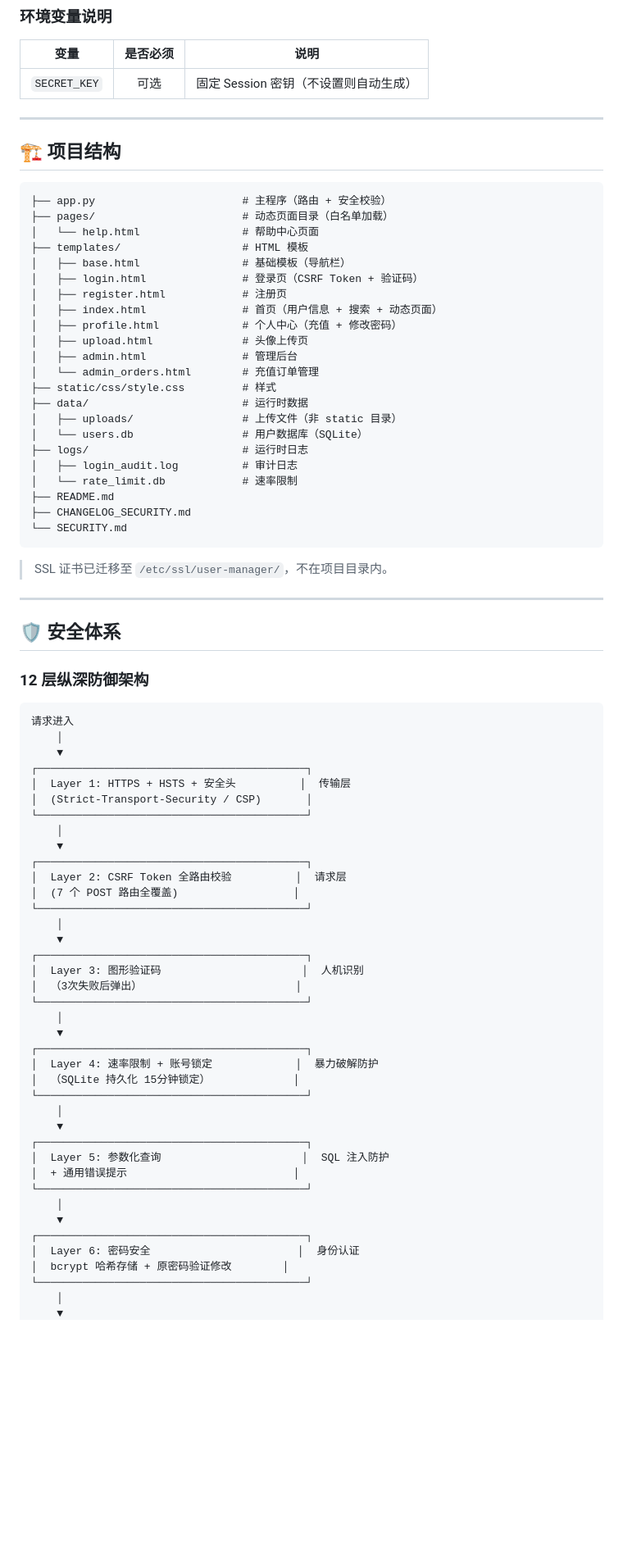
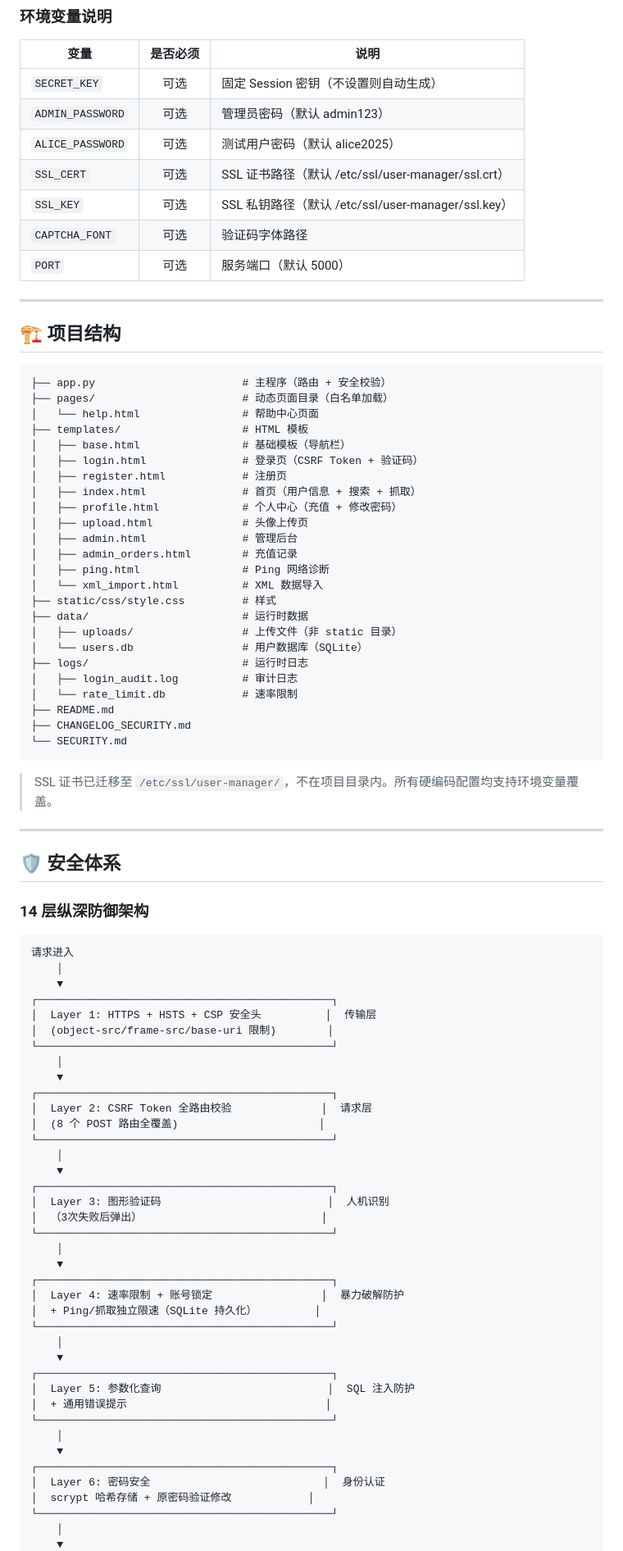
Before and after one commit to 894728749/user-management-system, a Markdown page: README.md, the part around one of its changes. Shown at 82% size. GitHub-like rendering; blank space fills up the shorter version.

````diff
--- a/README.md
+++ b/README.md
@@ -64,6 +68,12 @@ python3 app.py
 | 变量 | 是否必须 | 说明 |
 |------|:-------:|------|
 | `SECRET_KEY` | 可选 | 固定 Session 密钥（不设置则自动生成） |
+| `ADMIN_PASSWORD` | 可选 | 管理员密码（默认 admin123） |
+| `ALICE_PASSWORD` | 可选 | 测试用户密码（默认 alice2025） |
+| `SSL_CERT` | 可选 | SSL 证书路径（默认 /etc/ssl/user-manager/ssl.crt） |
+| `SSL_KEY` | 可选 | SSL 私钥路径（默认 /etc/ssl/user-manager/ssl.key） |
+| `CAPTCHA_FONT` | 可选 | 验证码字体路径 |
+| `PORT` | 可选 | 服务端口（默认 5000） |
 
 ---
 
@@ -77,11 +87,13 @@ python3 app.py
 │   ├── base.html                # 基础模板（导航栏）
 │   ├── login.html               # 登录页（CSRF Token + 验证码）
 │   ├── register.html            # 注册页
-│   ├── index.html               # 首页（用户信息 + 搜索 + 动态页面）
+│   ├── index.html               # 首页（用户信息 + 搜索 + 抓取）
 │   ├── profile.html             # 个人中心（充值 + 修改密码）
 │   ├── upload.html              # 头像上传页
 │   ├── admin.html               # 管理后台
-│   └── admin_orders.html        # 充值订单管理
+│   ├── admin_orders.html        # 充值记录
+│   ├── ping.html                # Ping 网络诊断
+│   └── xml_import.html          # XML 数据导入
 ├── static/css/style.css         # 样式
 ├── data/                        # 运行时数据
 │   ├── uploads/                 # 上传文件（非 static 目录）
@@ -94,51 +106,51 @@ python3 app.py
 └── SECURITY.md
 ```
 
-> SSL 证书已迁移至 `/etc/ssl/user-manager/`，不在项目目录内。
+> SSL 证书已迁移至 `/etc/ssl/user-manager/`，不在项目目录内。所有硬编码配置均支持环境变量覆盖。
 
 ---
 
 ## 🛡️ 安全体系
 
-### 12 层纵深防御架构
+### 14 层纵深防御架构
 
 ```
 请求进入
     │
     ▼
-┌──────────────────────────────────────────┐
-│  Layer 1: HTTPS + HSTS + 安全头          │  传输层
-│  (Strict-Transport-Security / CSP)       │
-└──────────────────────────────────────────┘
+┌──────────────────────────────────────────────┐
+│  Layer 1: HTTPS + HSTS + CSP 安全头          │  传输层
+│  (object-src/frame-src/base-uri 限制)        │
+└──────────────────────────────────────────────┘
     │
     ▼
-┌──────────────────────────────────────────┐
-│  Layer 2: CSRF Token 全路由校验          │  请求层
-│  (7 个 POST 路由全覆盖)                  │
-└──────────────────────────────────────────┘
+┌──────────────────────────────────────────────┐
+│  Layer 2: CSRF Token 全路由校验              │  请求层
+│  (8 个 POST 路由全覆盖)                      │
+└──────────────────────────────────────────────┘
     │
     ▼
-┌──────────────────────────────────────────┐
-│  Layer 3: 图形验证码                      │  人机识别
-│  （3次失败后弹出）                        │
-└──────────────────────────────────────────┘
+┌──────────────────────────────────────────────┐
+│  Layer 3: 图形验证码                          │  人机识别
+│  （3次失败后弹出）                            │
+└──────────────────────────────────────────────┘
     │
     ▼
-┌──────────────────────────────────────────┐
-│  Layer 4: 速率限制 + 账号锁定             │  暴力破解防护
-│  （SQLite 持久化 15分钟锁定）             │
-└──────────────────────────────────────────┘
+┌──────────────────────────────────────────────┐
+│  Layer 4: 速率限制 + 账号锁定                 │  暴力破解防护
+│  + Ping/抓取独立限速（SQLite 持久化）         │
+└──────────────────────────────────────────────┘
     │
     ▼
-┌──────────────────────────────────────────┐
-│  Layer 5: 参数化查询                      │  SQL 注入防护
-│  + 通用错误提示                          │
-└──────────────────────────────────────────┘
+┌──────────────────────────────────────────────┐
+│  Layer 5: 参数化查询                          │  SQL 注入防护
+│  + 通用错误提示                               │
+└──────────────────────────────────────────────┘
     │
     ▼
-┌──────────────────────────────────────────┐
-│  Layer 6: 密码安全                       │  身份认证
-│  bcrypt 哈希存储 + 原密码验证修改        │
-└──────────────────────────────────────────┘
+┌──────────────────────────────────────────────┐
+│  Layer 6: 密码安全                           │  身份认证
+│  scrypt 哈希存储 + 原密码验证修改            │
+└──────────────────────────────────────────────┘
     │
     ▼
````
Also changed, not shown: other parts of README.md (+62 -40 lines).
